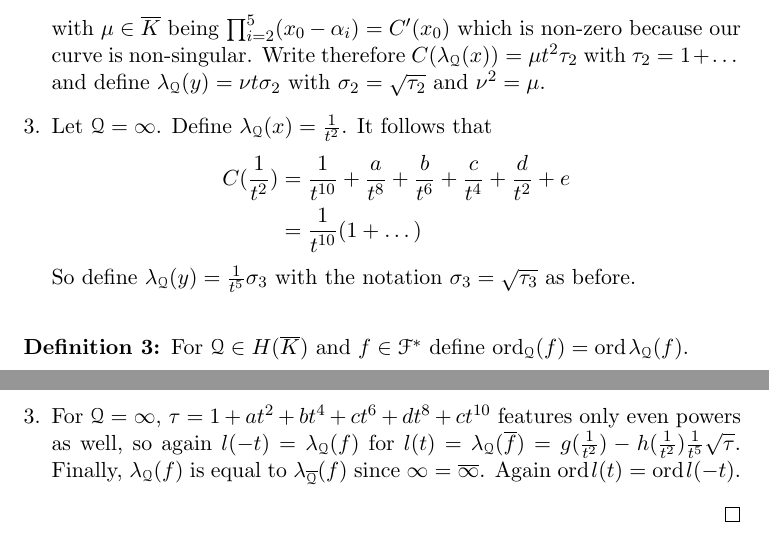
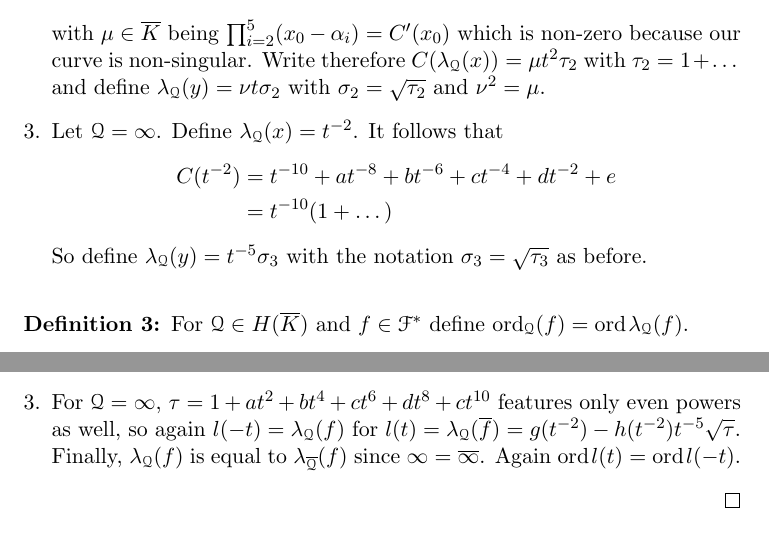
Before and after one commit to 2mol/Hyperelliptic_Curves, a LaTeX document (LaTeX/02-function_field_and_lemmas.tex): two parts of pages 2 and 4 of 7, joined at a grey line, cut so that both start at the same text. Compiled offline with pdfLaTeX.

Commit message:
post-frac

```diff
--- a/LaTeX/02-function_field_and_lemmas.tex
+++ b/LaTeX/02-function_field_and_lemmas.tex
@@ -67,13 +67,13 @@ From now on we will use an ellipsis to denote terms of ascending order everywher
 		\end{align*}
 		with $\mu \in \bar K$ being $\prod_{i=2}^5 (x_0 - \alpha_i) = C'(x_0)$ which is non-zero because our curve is non-singular. Write therefore $C(\lpx) = \mu t^2 \tau_2$ with $\tau_2 = 1 + \dots$ and define $\lpy = \nu t \sigma_2$ with $\sigma_2 = \sqrt{\tau_2}$ and $\nu^2 = \mu$.%$\nu = \sqrt{\mu}$ for a fixed $\sqrt{\phantom{j}}:K\rightarrow K$.
 
-		\item Let $\q = \infty$. Define $\lpx = \frac{1}{t^2}$. It follows that
+		\item Let $\q = \infty$. Define $\lpx = t^{-2}$. It follows that
 		\begin{align*}
-			C(\frac{1}{t^2}) &= \frac{1}{t^{10}} + \frac{a}{t^8} + \frac{b}{t^6}
-											  + \frac{c}{t^4}    + \frac{d}{t^2} + e\\
-											 &= \frac{1}{t^{10}} (1 + \dots)
+			C(t^{-2}) &= t^{-10} + at^{-8} + bt^{-6}
+											  + ct^{-4}    + dt^{-2} + e\\
+											 &= t^{-10} (1 + \dots)
 		\end{align*}
-		So define $\lpy = \frac{1}{t^5}\sigma_3$ with the notation $\sigma_3 = \sqrt{\tau_3}$ as before.
+		So define $\lpy = t^{-5}\sigma_3$ with the notation $\sigma_3 = \sqrt{\tau_3}$ as before.
 	\end{enumerate}
 \end{defin}
 
@@ -145,7 +145,7 @@ From now on we will use an ellipsis to denote terms of ascending order everywher
     	\end{align*}
     	Calling this $l(t) = \lp (\bar f)$ and looking at the construction of $\lp$ we see that $\tau$ sports only even powers of $t$ so we see above that $l(-t) = \lp (f)$. As interchanging $t$ with $-t$ doesn't change the order, we're done.
 
-    	\item For $\q = \infty$, $\tau = 1 + a t^2 + b t^4 + c t^6 + d t^8 + c t^{10}$ features only even powers as well, so again $l(-t) = \lp (f)$ for $l(t) = \lp (\bar f) = g(\frac{1}{t^2}) - h(\frac{1}{t^2}) \frac{1}{t^5} \sqrt{\tau}$. Finally, $\lp (f)$ is equal to $\lpb (f)$ since $\infty = \bar \infty$. Again $\ord l(t) = \ord l(-t)$.
+    	\item For $\q = \infty$, $\tau = 1 + a t^2 + b t^4 + c t^6 + d t^8 + c t^{10}$ features only even powers as well, so again $l(-t) = \lp (f)$ for $l(t) = \lp (\bar f) = g(t^{-2}) - h(t^{-2}) t^{-5} \sqrt{\tau}$. Finally, $\lp (f)$ is equal to $\lpb (f)$ since $\infty = \bar \infty$. Again $\ord l(t) = \ord l(-t)$.
     \end{enumerate}
   \end{proof}
 \end{lemma}
```
Also changed, not shown: LaTeX/02-function_field_and_lemmas.tex (16 more changed lines).
